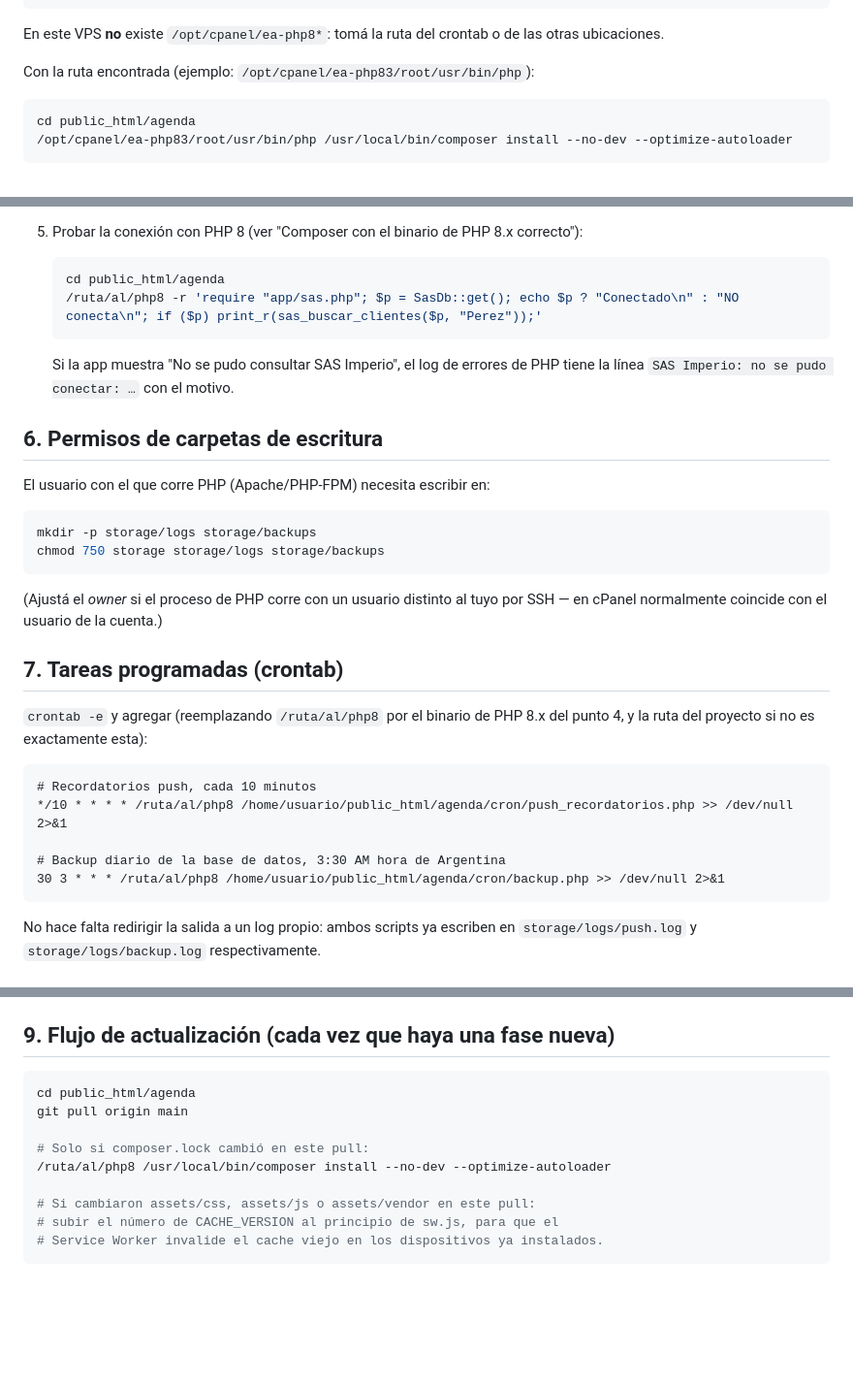
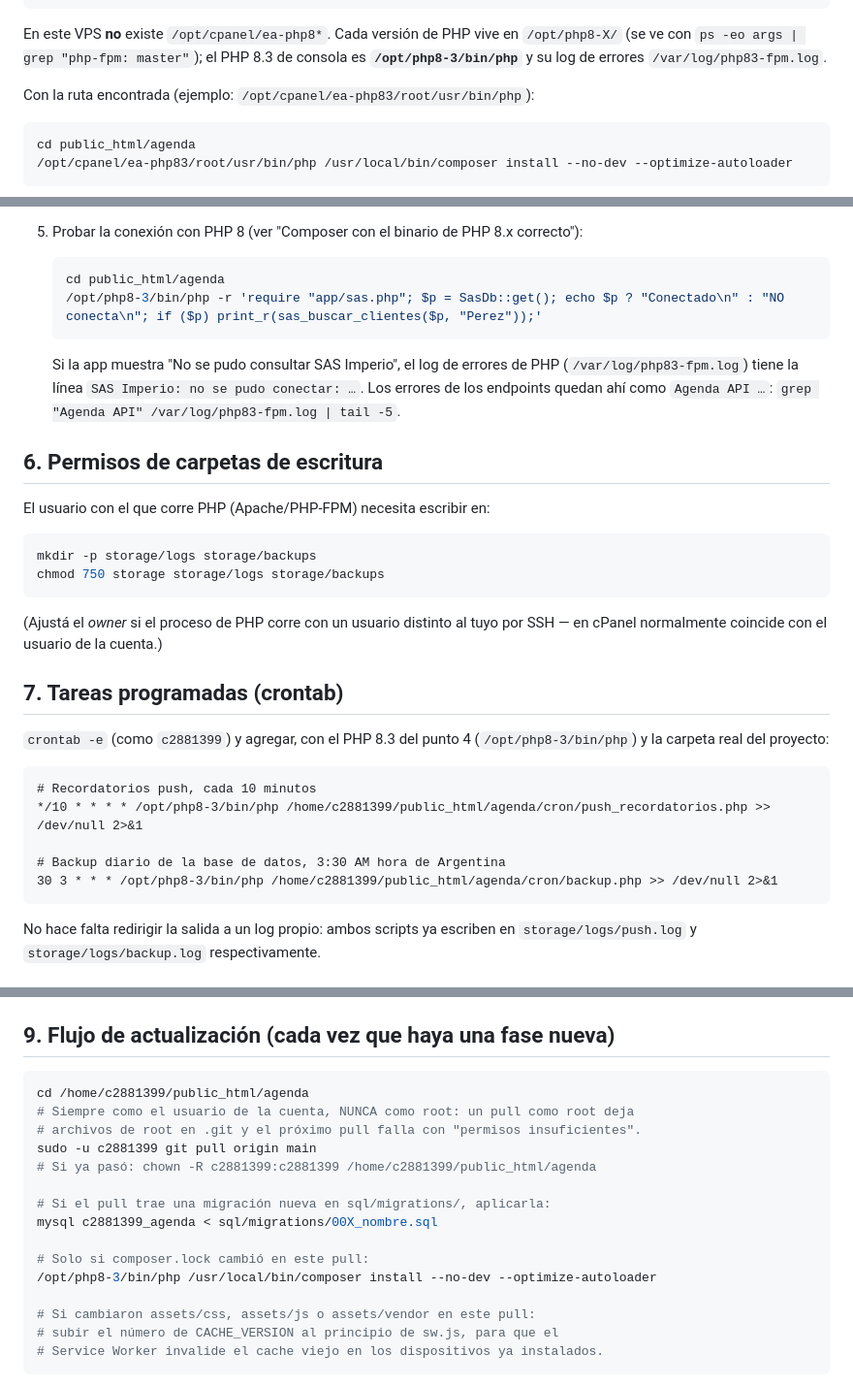
Before and after one commit to danqueve/agenda_daq, a Markdown page: docs/DEPLOY.md, 3 parts joined by grey strips. Shown at 97% size. Drawn GitHub-style; blank space fills up the shorter version.

Commit message:
docs: ruta de PHP 8.3 del VPS, log de errores y pull sin root
PHP 8.3 de consola en /opt/php8-3/bin/php y log en /var/log/php83-fpm.log
(ahí quedan las líneas "Agenda API" y "SAS Imperio"). El flujo de
actualización hace git pull como c2881399 (un pull como root dejó .git
sin permisos) y recuerda aplicar migraciones nuevas.

Co-Authored-By: Claude Opus 5.5 <noreply@anthropic.com>
Claude-Session: https://claude.ai/code/session_01Xh18ME2C8XDQSW95hckALu

````diff
--- a/docs/DEPLOY.md
+++ b/docs/DEPLOY.md
@@ -131,8 +131,9 @@ whereis php8.3 php8.3-cli 2>/dev/null
 crontab -l -u c2881399 | grep -i php
 ```
 
-En este VPS **no** existe `/opt/cpanel/ea-php8*`: tomá la ruta del crontab o de
-las otras ubicaciones.
+En este VPS **no** existe `/opt/cpanel/ea-php8*`. Cada versión de PHP vive en
+`/opt/php8-X/` (se ve con `ps -eo args | grep "php-fpm: master"`); el PHP 8.3 de
+consola es **`/opt/php8-3/bin/php`** y su log de errores `/var/log/php83-fpm.log`.
 
 Con la ruta encontrada (ejemplo: `/opt/cpanel/ea-php83/root/usr/bin/php`):
 
@@ -251,11 +252,13 @@ Datos de producción:
 
    ```bash
    cd public_html/agenda
-   /ruta/al/php8 -r 'require "app/sas.php"; $p = SasDb::get(); echo $p ? "Conectado\n" : "NO conecta\n"; if ($p) print_r(sas_buscar_clientes($p, "Perez"));'
+   /opt/php8-3/bin/php -r 'require "app/sas.php"; $p = SasDb::get(); echo $p ? "Conectado\n" : "NO conecta\n"; if ($p) print_r(sas_buscar_clientes($p, "Perez"));'
    ```
 
    Si la app muestra "No se pudo consultar SAS Imperio", el log de errores de
-   PHP tiene la línea `SAS Imperio: no se pudo conectar: …` con el motivo.
+   PHP (`/var/log/php83-fpm.log`) tiene la línea `SAS Imperio: no se pudo conectar: …`.
+   Los errores de los endpoints quedan ahí como `Agenda API …`:
+   `grep "Agenda API" /var/log/php83-fpm.log | tail -5`.
 
 ## 6. Permisos de carpetas de escritura
 
@@ -271,15 +274,15 @@ por SSH — en cPanel normalmente coincide con el usuario de la cuenta.)
 
 ## 7. Tareas programadas (crontab)
 
-`crontab -e` y agregar (reemplazando `/ruta/al/php8` por el binario de PHP 8.x
-del punto 4, y la ruta del proyecto si no es exactamente esta):
+`crontab -e` (como `c2881399`) y agregar, con el PHP 8.3 del punto 4
+(`/opt/php8-3/bin/php`) y la carpeta real del proyecto:
 
 ```cron
 # Recordatorios push, cada 10 minutos
-*/10 * * * * /ruta/al/php8 /home/usuario/public_html/agenda/cron/push_recordatorios.php >> /dev/null 2>&1
+*/10 * * * * /opt/php8-3/bin/php /home/c2881399/public_html/agenda/cron/push_recordatorios.php >> /dev/null 2>&1
 
 # Backup diario de la base de datos, 3:30 AM hora de Argentina
-30 3 * * * /ruta/al/php8 /home/usuario/public_html/agenda/cron/backup.php >> /dev/null 2>&1
+30 3 * * * /opt/php8-3/bin/php /home/c2881399/public_html/agenda/cron/backup.php >> /dev/null 2>&1
 ```
 
 No hace falta redirigir la salida a un log propio: ambos scripts ya escriben
@@ -327,11 +330,17 @@ gunzip -c storage/backups/c2881399_agenda_2026-01-15_033000.sql.gz | mysql -u c2
 ## 9. Flujo de actualización (cada vez que haya una fase nueva)
 
 ```bash
-cd public_html/agenda
-git pull origin main
+cd /home/c2881399/public_html/agenda
+# Siempre como el usuario de la cuenta, NUNCA como root: un pull como root deja
+# archivos de root en .git y el próximo pull falla con "permisos insuficientes".
+sudo -u c2881399 git pull origin main
+# Si ya pasó: chown -R c2881399:c2881399 /home/c2881399/public_html/agenda
+
+# Si el pull trae una migración nueva en sql/migrations/, aplicarla:
+mysql c2881399_agenda < sql/migrations/00X_nombre.sql
 
 # Solo si composer.lock cambió en este pull:
-/ruta/al/php8 /usr/local/bin/composer install --no-dev --optimize-autoloader
+/opt/php8-3/bin/php /usr/local/bin/composer install --no-dev --optimize-autoloader
 
 # Si cambiaron assets/css, assets/js o assets/vendor en este pull:
 # subir el número de CACHE_VERSION al principio de sw.js, para que el
````
Also changed, not shown: other parts of docs/DEPLOY.md (+2 -2 lines), CLAUDE.md (+2 -2 lines).
